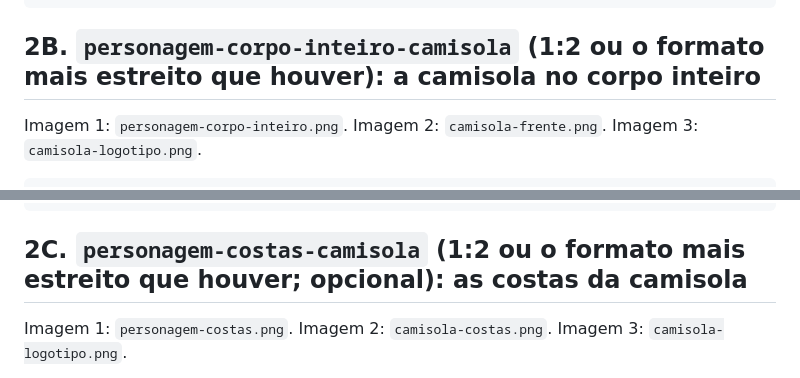
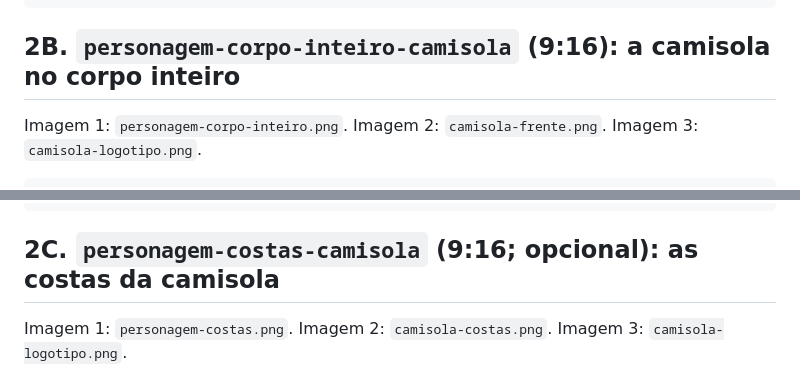
Before and after one commit to WakenAc/LMDreams, a Markdown page: docs/recrutamento/prompts-redes-sociais.md, 2 parts joined by grey strips. GitHub-like rendering.

Commit message:
Redes sociais: formato 9:16 nos prompts 2B e 2C (o Nano Banana 2.1 não tem 1:2)
Co-Authored-By: Claude Opus 5.5 <noreply@anthropic.com>

````diff
--- a/docs/recrutamento/prompts-redes-sociais.md
+++ b/docs/recrutamento/prompts-redes-sociais.md
@@ -116,7 +116,7 @@ Imagem 1: `personagem-mestre.png`. Imagem 2: `camisola-frente.png`. Imagem 3: `c
 Edit Image 1. Keep everything in Image 1 exactly the same: the same character, face, sunglasses, beard, skin, build, pose, expression, drawing style, colours, lighting, framing and background. Change only his T-shirt: it becomes the company T-shirt shown in Image 2, a plain black short-sleeved crew-neck T-shirt with one small logo printed on his left chest, which is on the right side of the image as we look at him, at the size and position shown in Image 2: about the width of his palm, just below the collarbone. The logo is the one in Image 3: a yellow house-roof outline with a chimney on the right, a small yellow square divided into four with the letters L, M, D and C, and two lines of red lettering below it, "LMDreams" and "Construções Lda". Copy the logo's shapes, colours and letters exactly, drawn flat and clean in the same cartoon style and following the fabric. Nothing else on the T-shirt: no other print, no phone number on the front, nothing on the sleeves. No other text, letters, numbers or logos anywhere in the image.
 ```
 
-## 2B. `personagem-corpo-inteiro-camisola` (1:2 ou o formato mais estreito que houver): a camisola no corpo inteiro
+## 2B. `personagem-corpo-inteiro-camisola` (9:16): a camisola no corpo inteiro
 
 Imagem 1: `personagem-corpo-inteiro.png`. Imagem 2: `camisola-frente.png`. Imagem 3: `camisola-logotipo.png`.
 
@@ -124,7 +124,7 @@ Imagem 1: `personagem-corpo-inteiro.png`. Imagem 2: `camisola-frente.png`. Image
 Edit Image 1. Keep everything in Image 1 exactly the same: the same character, face, sunglasses, beard, skin, build, three-quarter pose, trousers, boots, wrist wraps, drawing style, colours, framing and plain background. Change only his T-shirt: it becomes the company T-shirt shown in Image 2, a plain black short-sleeved crew-neck T-shirt with one small logo printed on his left chest, at the size and position shown in Image 2: about the width of his palm, just below the collarbone, turning slightly with the chest in this three-quarter view. The logo is the one in Image 3: a yellow house-roof outline with a chimney on the right, a small yellow square divided into four with the letters L, M, D and C, and two lines of red lettering below it, "LMDreams" and "Construções Lda". Copy the logo's shapes, colours and letters exactly, drawn flat and clean in the same cartoon style. Nothing else on the T-shirt: no other print, no phone number on the front, nothing on the sleeves. No other text, letters, numbers or logos anywhere in the image.
 ```
 
-## 2C. `personagem-costas-camisola` (1:2 ou o formato mais estreito que houver; opcional): as costas da camisola
+## 2C. `personagem-costas-camisola` (9:16; opcional): as costas da camisola
 
 Imagem 1: `personagem-costas.png`. Imagem 2: `camisola-costas.png`. Imagem 3: `camisola-logotipo.png`.
 
````
